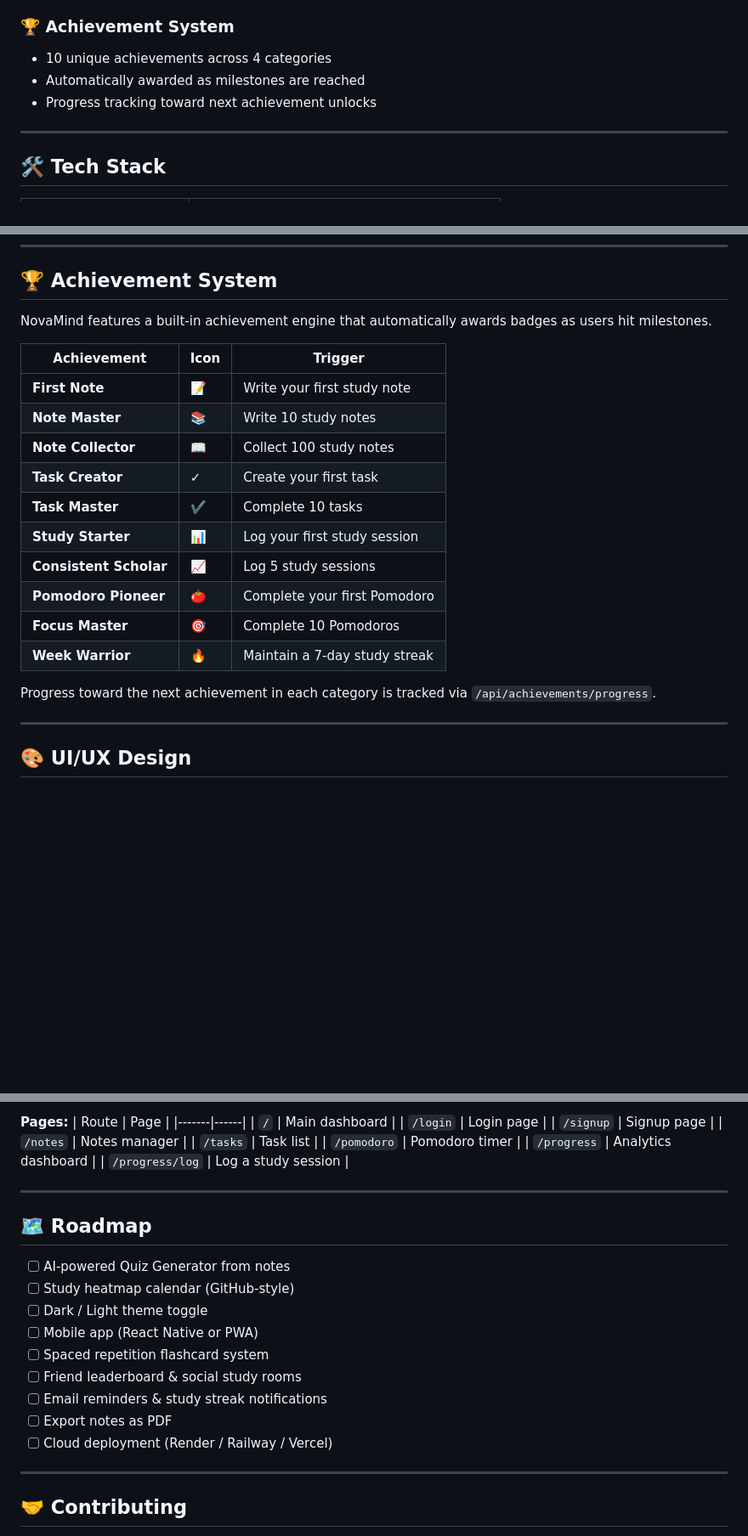
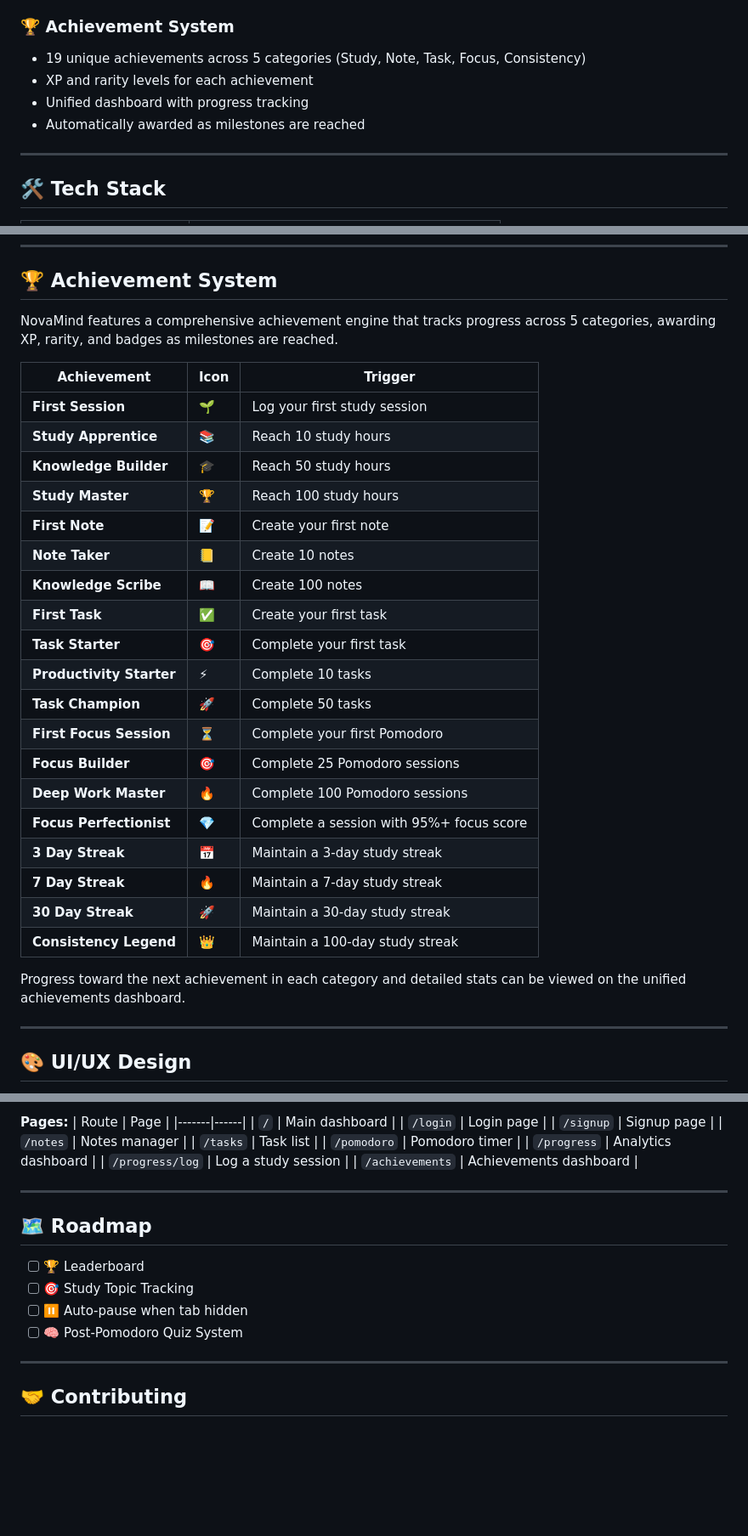
Before and after one commit to mrlakshya07/NovaMind, a Markdown page: README.md, 3 parts joined by grey strips. Shown at 85% size. Rendered like a GitHub page; blank space fills up the shorter version.

```diff
--- a/README.md
+++ b/README.md
@@ -82,9 +82,10 @@ All data is **user-specific and persisted** to Supabase (PostgreSQL), so nothing
 - Tracks targets and averages over time
 
 ### 🏆 Achievement System
-- 10 unique achievements across 4 categories
+- 19 unique achievements across 5 categories (Study, Note, Task, Focus, Consistency)
+- XP and rarity levels for each achievement
+- Unified dashboard with progress tracking
 - Automatically awarded as milestones are reached
-- Progress tracking toward next achievement unlocks
 
 ---
 
@@ -369,22 +371,31 @@ http://127.0.0.1:5000
 
 ## 🏆 Achievement System
 
-NovaMind features a built-in achievement engine that automatically awards badges as users hit milestones.
+NovaMind features a comprehensive achievement engine that tracks progress across 5 categories, awarding XP, rarity, and badges as milestones are reached.
 
 | Achievement | Icon | Trigger |
 |-------------|------|---------|
-| **First Note** | 📝 | Write your first study note |
-| **Note Master** | 📚 | Write 10 study notes |
-| **Note Collector** | 📖 | Collect 100 study notes |
-| **Task Creator** | ✓ | Create your first task |
-| **Task Master** | ✔️ | Complete 10 tasks |
-| **Study Starter** | 📊 | Log your first study session |
-| **Consistent Scholar** | 📈 | Log 5 study sessions |
-| **Pomodoro Pioneer** | 🍅 | Complete your first Pomodoro |
-| **Focus Master** | 🎯 | Complete 10 Pomodoros |
-| **Week Warrior** | 🔥 | Maintain a 7-day study streak |
+| **First Session** | 🌱 | Log your first study session |
+| **Study Apprentice** | 📚 | Reach 10 study hours |
+| **Knowledge Builder** | 🎓 | Reach 50 study hours |
+| **Study Master** | 🏆 | Reach 100 study hours |
+| **First Note** | 📝 | Create your first note |
+| **Note Taker** | 📒 | Create 10 notes |
+| **Knowledge Scribe** | 📖 | Create 100 notes |
+| **First Task** | ✅ | Create your first task |
+| **Task Starter** | 🎯 | Complete your first task |
+| **Productivity Starter** | ⚡ | Complete 10 tasks |
+| **Task Champion** | 🚀 | Complete 50 tasks |
+| **First Focus Session** | ⏳ | Complete your first Pomodoro |
+| **Focus Builder** | 🎯 | Complete 25 Pomodoro sessions |
+| **Deep Work Master** | 🔥 | Complete 100 Pomodoro sessions |
+| **Focus Perfectionist** | 💎 | Complete a session with 95%+ focus score |
+| **3 Day Streak** | 📅 | Maintain a 3-day study streak |
+| **7 Day Streak** | 🔥 | Maintain a 7-day study streak |
+| **30 Day Streak** | 🚀 | Maintain a 30-day study streak |
+| **Consistency Legend** | 👑 | Maintain a 100-day study streak |
 
-Progress toward the next achievement in each category is tracked via `/api/achievements/progress`.
+Progress toward the next achievement in each category and detailed stats can be viewed on the unified achievements dashboard.
 
 ---
 
@@ -410,20 +421,16 @@ NovaMind's frontend is built with a **premium glassmorphism dark theme**, drawin
 | `/pomodoro` | Pomodoro timer |
 | `/progress` | Analytics dashboard |
 | `/progress/log` | Log a study session |
+| `/achievements` | Achievements dashboard |
 
 ---
 
 ## 🗺️ Roadmap
 
-- [ ] AI-powered Quiz Generator from notes
-- [ ] Study heatmap calendar (GitHub-style)
-- [ ] Dark / Light theme toggle
-- [ ] Mobile app (React Native or PWA)
-- [ ] Spaced repetition flashcard system
-- [ ] Friend leaderboard & social study rooms
-- [ ] Email reminders & study streak notifications
-- [ ] Export notes as PDF
-- [ ] Cloud deployment (Render / Railway / Vercel)
+- [ ] 🏆 Leaderboard
+- [ ] 🎯 Study Topic Tracking
+- [ ] ⏸️ Auto-pause when tab hidden
+- [ ] 🧠 Post-Pomodoro Quiz System
 
 ---
 
```
Also changed, not shown: other parts of README.md (+1 -0 lines).
